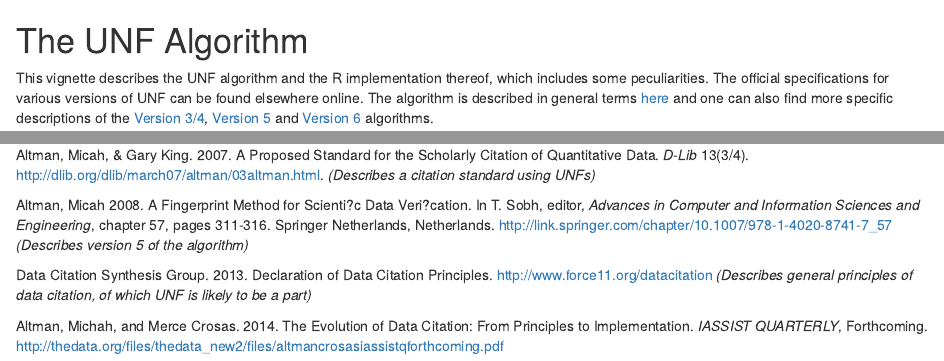
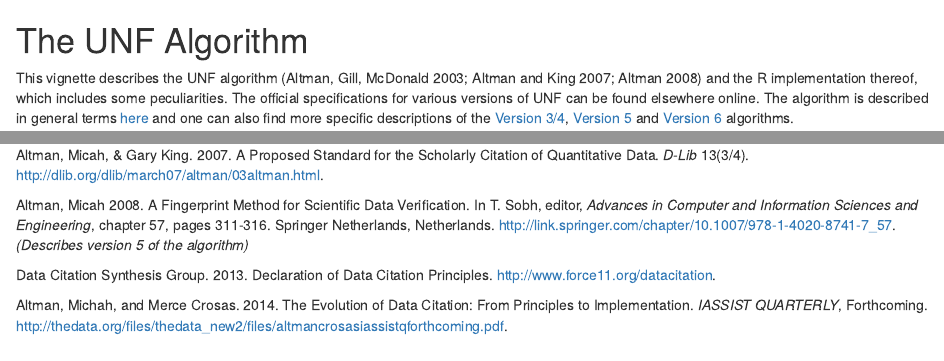
Before and after one commit to leeper/UNF, an R Markdown document (vignettes/algorithm.Rmd): the page in a window 1100 px wide, from its top, and a second part further down, joined at a grey line. Rendered offline with R 4.5, knitr and Pandoc, with nearby package versions.

Commit message:
fix typos and add citations to algorithm vignette

```diff
--- a/vignettes/algorithm.Rmd
+++ b/vignettes/algorithm.Rmd
@@ -5,7 +5,7 @@
 
 # The UNF Algorithm #
 
-This vignette describes the UNF algorithm and the R implementation thereof, which includes some peculiarities. The official specifications for various versions of UNF can be found elsewhere online. The algorithm is described in general terms [here](http://thedata.org/book/universal-numerical-fingerprint) and one can also find more specific descriptions of the [Version 3/4](http://thedata.org/book/unf-version-3-0), [Version 5](http://thedata.org/book/unf-version-5-0) and [Version 6](http://thedata.org/book/unf-version-6) algorithms.
+This vignette describes the UNF algorithm (Altman, Gill, McDonald 2003; Altman and King 2007; Altman 2008) and the R implementation thereof, which includes some peculiarities. The official specifications for various versions of UNF can be found elsewhere online. The algorithm is described in general terms [here](http://thedata.org/book/universal-numerical-fingerprint) and one can also find more specific descriptions of the [Version 3/4](http://thedata.org/book/unf-version-3-0), [Version 5](http://thedata.org/book/unf-version-5-0) and [Version 6](http://thedata.org/book/unf-version-6) algorithms.
 
 The current version of this package is an R implementation that relies on general implementations of the relevant hash functions provided by [digest](http://cran.r-project.org/web/packages/digest/index.html) and base64 encoding provided by [RCurl](http://cran.r-project.org/web/packages/RCurl/index.html). Versions 1 and 2 were available in an earlier version of the UNF package authored by Micah Altman, which was built on custom C libraries, and is included in the version logs on GitHub. That package was orphaned by CRAN in 2009. The package retains the core `unf` function from the earlier versions of the UNF package, but simplifies its use considerably. The package additionally implements some new helper functions.
 
@@ -119,10 +119,10 @@ The package prints each UNF in the appropriate format, including any non-default
 
 Altman, Micah, Jeff Gill and Michael P. McDonald.  2003. *Numerical Issues in Statistical Computing for the Social Scientist*.  John Wiley \& Sons. http://www.hmdc.harvard.edu/numerical_issues/. *(Describes version 3 of the algorithm)*
 
-Altman, Micah, \& Gary King. 2007. A Proposed Standard for the Scholarly Citation of Quantitative Data. *D-Lib* 13(3/4). http://dlib.org/dlib/march07/altman/03altman.html. *(Describes a citation standard using UNFs)*
+Altman, Micah, \& Gary King. 2007. A Proposed Standard for the Scholarly Citation of Quantitative Data. *D-Lib* 13(3/4). http://dlib.org/dlib/march07/altman/03altman.html.
 
-Altman, Micah 2008. A Fingerprint Method for Scienti?c Data Veri?cation. In T. Sobh, editor, *Advances in Computer and Information Sciences and Engineering*, chapter 57, pages 311-316. Springer Netherlands, Netherlands. http://link.springer.com/chapter/10.1007/978-1-4020-8741-7_57 *(Describes version 5 of the algorithm)*
+Altman, Micah 2008. A Fingerprint Method for Scientific Data Verification. In T. Sobh, editor, *Advances in Computer and Information Sciences and Engineering*, chapter 57, pages 311-316. Springer Netherlands, Netherlands. http://link.springer.com/chapter/10.1007/978-1-4020-8741-7_57. *(Describes version 5 of the algorithm)*
 
-Data Citation Synthesis Group. 2013. Declaration of Data Citation Principles. http://www.force11.org/datacitation *(Describes general principles of data citation, of which UNF is likely to be a part)*
+Data Citation Synthesis Group. 2013. Declaration of Data Citation Principles. http://www.force11.org/datacitation.
 
-Altman, Michah, and Merce Crosas. 2014. The Evolution of Data Citation: From Principles to Implementation. *IASSIST QUARTERLY*, Forthcoming. http://thedata.org/files/thedata_new2/files/altmancrosasiassistqforthcoming.pdf
+Altman, Michah, and Merce Crosas. 2014. The Evolution of Data Citation: From Principles to Implementation. *IASSIST QUARTERLY*, Forthcoming. http://thedata.org/files/thedata_new2/files/altmancrosasiassistqforthcoming.pdf.
```
